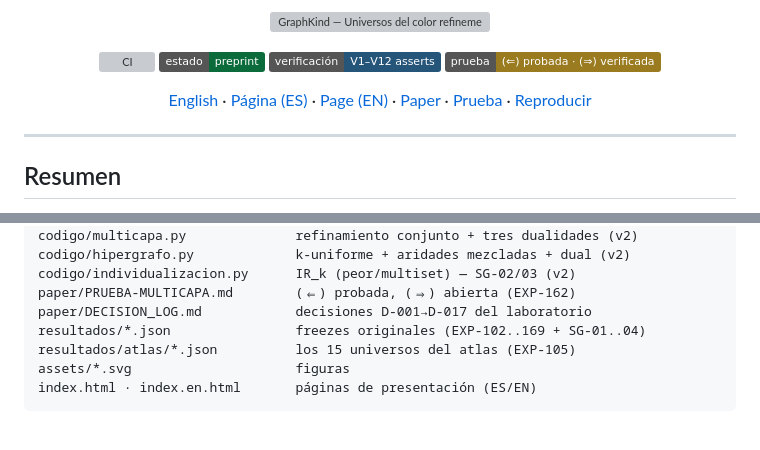
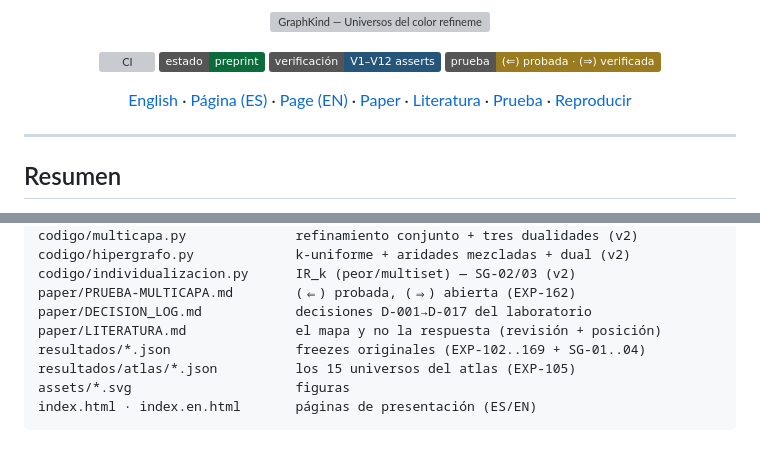
Before and after one commit to cripto-bot/graphkind-universos-v2, a Markdown page: README.es.md, 2 parts joined by grey strips. Drawn GitHub-style; badges without logos; grey boxes are pictures that could not be loaded.

```diff
--- a/README.es.md
+++ b/README.es.md
@@ -10,7 +10,7 @@
 </p>
 
 <p align="center">
-  <a href="README.md">English</a> · <a href="index.html">Página (ES)</a> · <a href="index.en.html">Page (EN)</a> · <a href="paper/PAPER.md">Paper</a> · <a href="paper/PRUEBA-CARACTERIZACION.md">Prueba</a> · <a href="reproduce.sh">Reproducir</a>
+  <a href="README.md">English</a> · <a href="index.html">Página (ES)</a> · <a href="index.en.html">Page (EN)</a> · <a href="paper/PAPER.md">Paper</a> · <a href="paper/LITERATURA.md">Literatura</a> · <a href="paper/PRUEBA-CARACTERIZACION.md">Prueba</a> · <a href="reproduce.sh">Reproducir</a>
 </p>
 
 ---
@@ -415,6 +415,7 @@ codigo/hipergrafo.py             k-uniforme + aridades mezcladas + dual (v2)
 codigo/individualizacion.py      IR_k (peor/multiset) — SG-02/03 (v2)
 paper/PRUEBA-MULTICAPA.md        (⇐) probada, (⇒) abierta (EXP-162)
 paper/DECISION_LOG.md            decisiones D-001→D-017 del laboratorio
+paper/LITERATURA.md              el mapa y no la respuesta (revisión + posición)
 resultados/*.json                freezes originales (EXP-102..169 + SG-01..04)
 resultados/atlas/*.json          los 15 universos del atlas (EXP-105)
 assets/*.svg                     figuras
```
Also changed, not shown: README.md (+2 -1 lines), paper/LITERATURA.md (added, +344 -0 lines).
